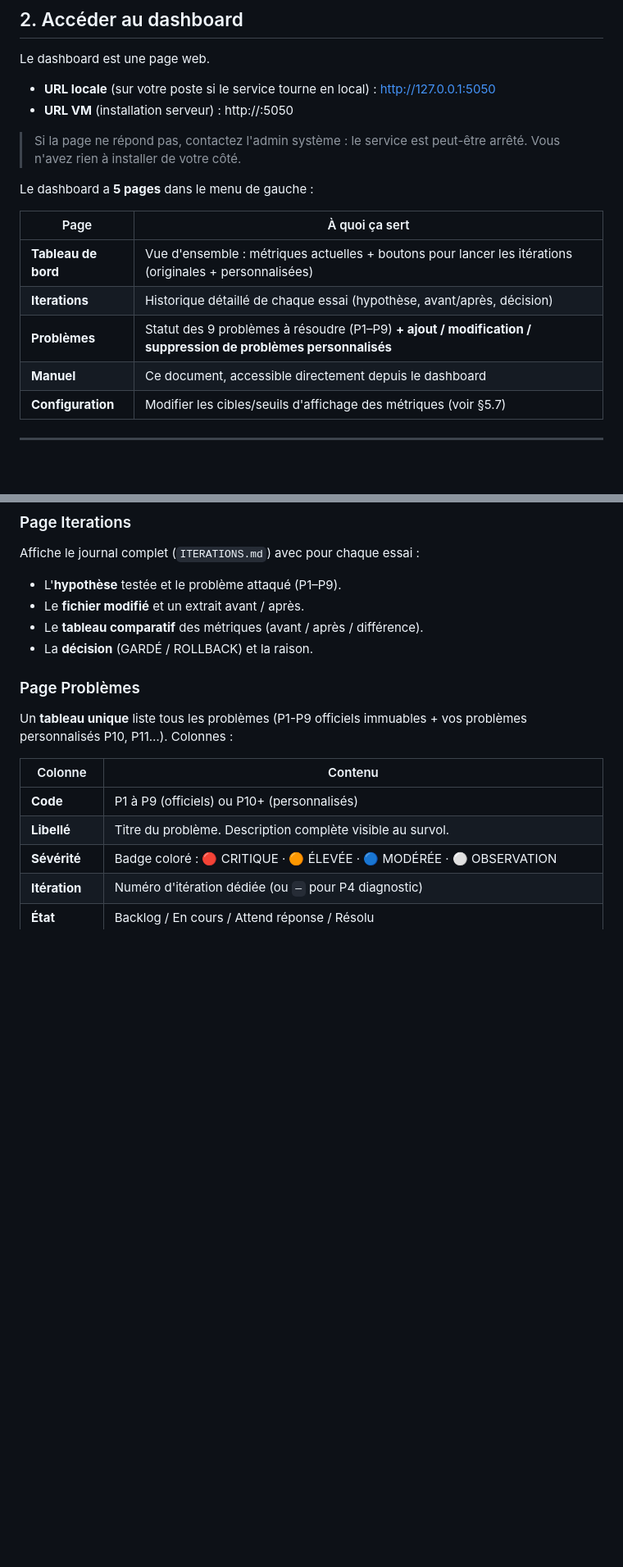
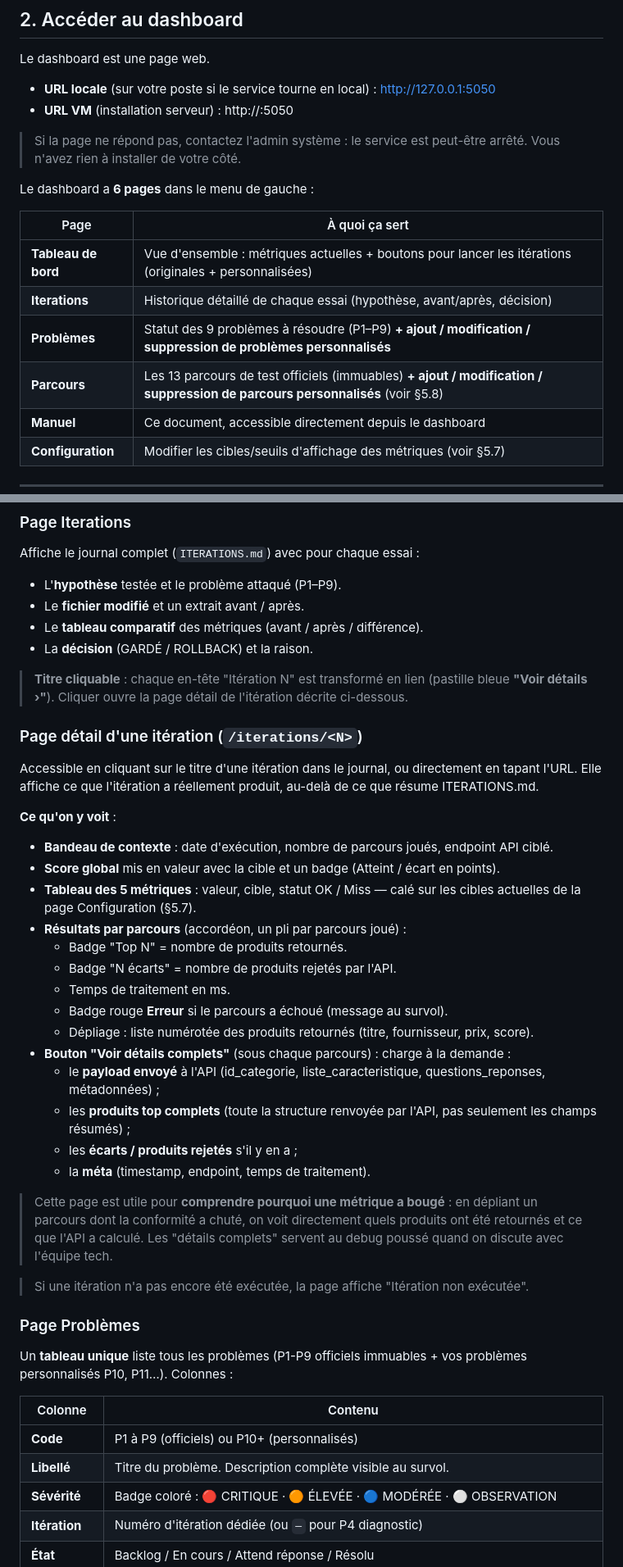
Before and after one commit to Hellopro-fr/agent-optim-scoring, a Markdown page: MANUEL_UTILISATEUR.md, 2 parts joined by grey strips. Shown at 82% size. Drawn GitHub-style; blank space fills up the shorter version.

Commit message:
docs: update user manual to include Parcours management and iteration detail page documentation

```diff
--- a/MANUEL_UTILISATEUR.md
+++ b/MANUEL_UTILISATEUR.md
@@ -30,13 +30,14 @@ Le dashboard est une page web.
 
 > Si la page ne répond pas, contactez l'admin système : le service est peut-être arrêté. Vous n'avez rien à installer de votre côté.
 
-Le dashboard a **5 pages** dans le menu de gauche :
+Le dashboard a **6 pages** dans le menu de gauche :
 
 | Page | À quoi ça sert |
 |---|---|
 | **Tableau de bord** | Vue d'ensemble : métriques actuelles + boutons pour lancer les itérations (originales + personnalisées) |
 | **Iterations** | Historique détaillé de chaque essai (hypothèse, avant/après, décision) |
 | **Problèmes** | Statut des 9 problèmes à résoudre (P1–P9) **+ ajout / modification / suppression de problèmes personnalisés** |
+| **Parcours** | Les 13 parcours de test officiels (immuables) **+ ajout / modification / suppression de parcours personnalisés** (voir §5.8) |
 | **Manuel** | Ce document, accessible directement depuis le dashboard |
 | **Configuration** | Modifier les cibles/seuils d'affichage des métriques (voir §5.7) |
 
@@ -241,6 +293,33 @@ Affiche le journal complet (`ITERATIONS.md`) avec pour chaque essai :
 - Le **fichier modifié** et un extrait avant / après.
 - Le **tableau comparatif** des métriques (avant / après / différence).
 - La **décision** (GARDÉ / ROLLBACK) et la raison.
+
+> **Titre cliquable** : chaque en-tête "Itération N" est transformé en lien (pastille bleue **"Voir détails ›"**). Cliquer ouvre la page détail de l'itération décrite ci-dessous.
+
+### Page détail d'une itération (`/iterations/<N>`)
+
+Accessible en cliquant sur le titre d'une itération dans le journal, ou directement en tapant l'URL. Elle affiche ce que l'itération a réellement produit, au-delà de ce que résume ITERATIONS.md.
+
+**Ce qu'on y voit** :
+
+- **Bandeau de contexte** : date d'exécution, nombre de parcours joués, endpoint API ciblé.
+- **Score global** mis en valeur avec la cible et un badge (Atteint / écart en points).
+- **Tableau des 5 métriques** : valeur, cible, statut OK / Miss — calé sur les cibles actuelles de la page Configuration (§5.7).
+- **Résultats par parcours** (accordéon, un pli par parcours joué) :
+  - Badge "Top N" = nombre de produits retournés.
+  - Badge "N écarts" = nombre de produits rejetés par l'API.
+  - Temps de traitement en ms.
+  - Badge rouge **Erreur** si le parcours a échoué (message au survol).
+  - Dépliage : liste numérotée des produits retournés (titre, fournisseur, prix, score).
+- **Bouton "Voir détails complets"** (sous chaque parcours) : charge à la demande :
+  - le **payload envoyé** à l'API (id_categorie, liste_caracteristique, questions_reponses, métadonnées) ;
+  - les **produits top complets** (toute la structure renvoyée par l'API, pas seulement les champs résumés) ;
+  - les **écarts / produits rejetés** s'il y en a ;
+  - la **méta** (timestamp, endpoint, temps de traitement).
+
+> Cette page est utile pour **comprendre pourquoi une métrique a bougé** : en dépliant un parcours dont la conformité a chuté, on voit directement quels produits ont été retournés et ce que l'API a calculé. Les "détails complets" servent au debug poussé quand on discute avec l'équipe tech.
+
+> Si une itération n'a pas encore été exécutée, la page affiche "Itération non exécutée".
 
 ### Page Problèmes
 
```
Also changed, not shown: other parts of MANUEL_UTILISATEUR.md (+52 -1 lines).
